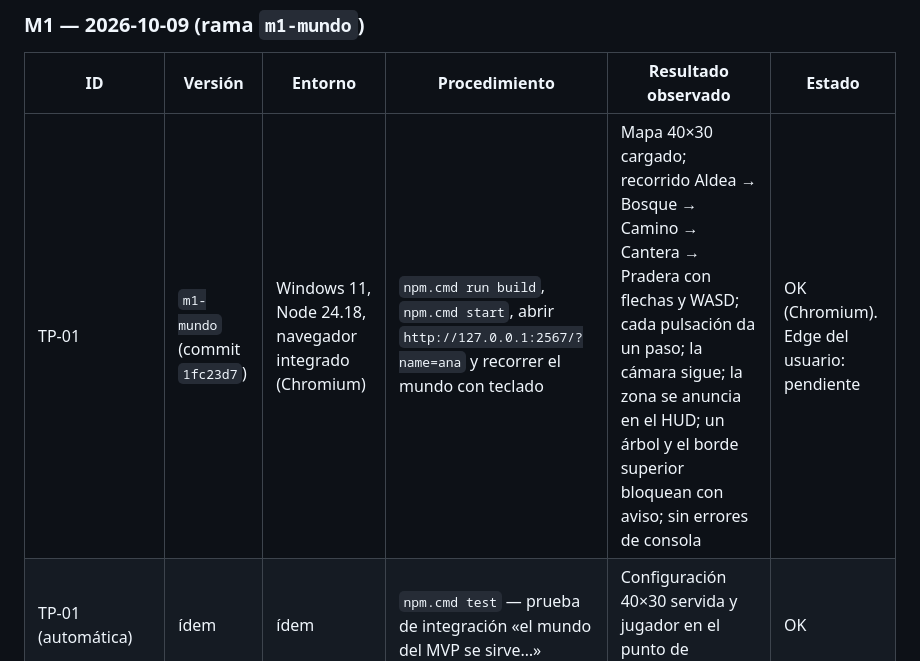
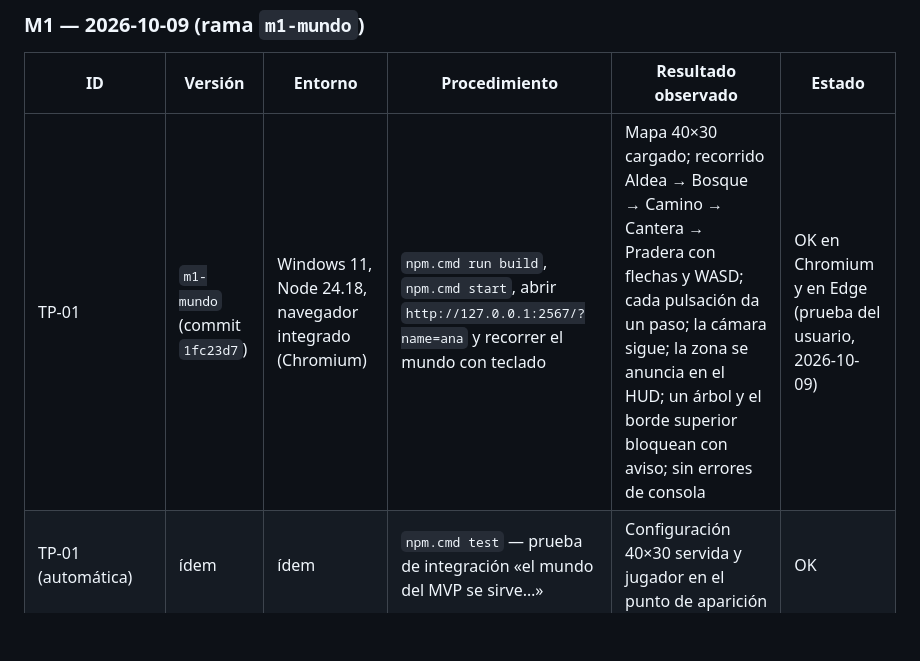
Before and after one commit to jcjarauta/Claude.juego, a Markdown page: docs/pruebas.md, the part around the change. Drawn GitHub-style; blank space fills up the shorter version.

```diff
--- a/docs/pruebas.md
+++ b/docs/pruebas.md
@@ -63,7 +63,7 @@ Los fallos críticos deben reproducirse, diagnosticar causa, corregirse dentro d
 
 | ID | Versión | Entorno | Procedimiento | Resultado observado | Estado |
 |---|---|---|---|---|---|
-| TP-01 | `m1-mundo` (commit `1fc23d7`) | Windows 11, Node 24.18, navegador integrado (Chromium) | `npm.cmd run build`, `npm.cmd start`, abrir `http://127.0.0.1:2567/?name=ana` y recorrer el mundo con teclado | Mapa 40×30 cargado; recorrido Aldea → Bosque → Camino → Cantera → Pradera con flechas y WASD; cada pulsación da un paso; la cámara sigue; la zona se anuncia en el HUD; un árbol y el borde superior bloquean con aviso; sin errores de consola | OK (Chromium). Edge del usuario: pendiente |
+| TP-01 | `m1-mundo` (commit `1fc23d7`) | Windows 11, Node 24.18, navegador integrado (Chromium) | `npm.cmd run build`, `npm.cmd start`, abrir `http://127.0.0.1:2567/?name=ana` y recorrer el mundo con teclado | Mapa 40×30 cargado; recorrido Aldea → Bosque → Camino → Cantera → Pradera con flechas y WASD; cada pulsación da un paso; la cámara sigue; la zona se anuncia en el HUD; un árbol y el borde superior bloquean con aviso; sin errores de consola | OK en Chromium y en Edge (prueba del usuario, 2026-10-09) |
 | TP-01 (automática) | ídem | ídem | `npm.cmd test` — prueba de integración «el mundo del MVP se sirve…» | Configuración 40×30 servida y jugador en el punto de aparición | OK |
 | TP-12 (parcial: movimiento) | ídem | ídem | `npm.cmd test` — «movimiento autoritativo…» | Borde, nodo, diagonal, salto, tipo inválido, mensaje desconocido y exceso de ritmo rechazados sin cambiar el estado | OK |
 | Arranque con configuración inválida | ídem | ídem | `npm.cmd test` — «el servidor no arranca…» | Sale con código 1 y lista los motivos | OK |
```
Also changed, not shown: README.md (+1 -1 lines), docs/hoja-ruta.md (+2 -2 lines).
